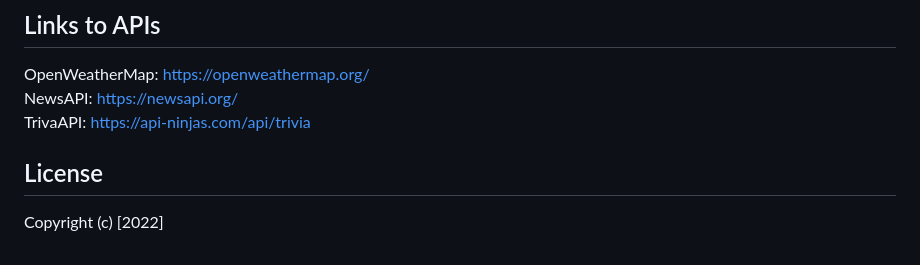
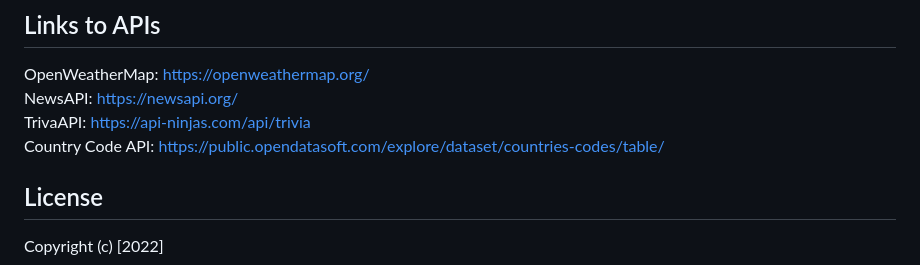
Before and after one commit to Marwaynemclovin/Media-and-News-Geolocation, a Markdown page: README.md, the part around the change. GitHub-like rendering.

```diff
--- a/README.md
+++ b/README.md
@@ -56,7 +56,8 @@ Rachael Baihn: https://github.com/rachaelbaihn
 ## Links to APIs
 OpenWeatherMap: https://openweathermap.org/ <br>
 NewsAPI: https://newsapi.org/ <br>
-TrivaAPI: https://api-ninjas.com/api/trivia
+TrivaAPI: https://api-ninjas.com/api/trivia <br>
+Country Code API: https://public.opendatasoft.com/explore/dataset/countries-codes/table/
 
 ## License
 Copyright (c) [2022]
```
